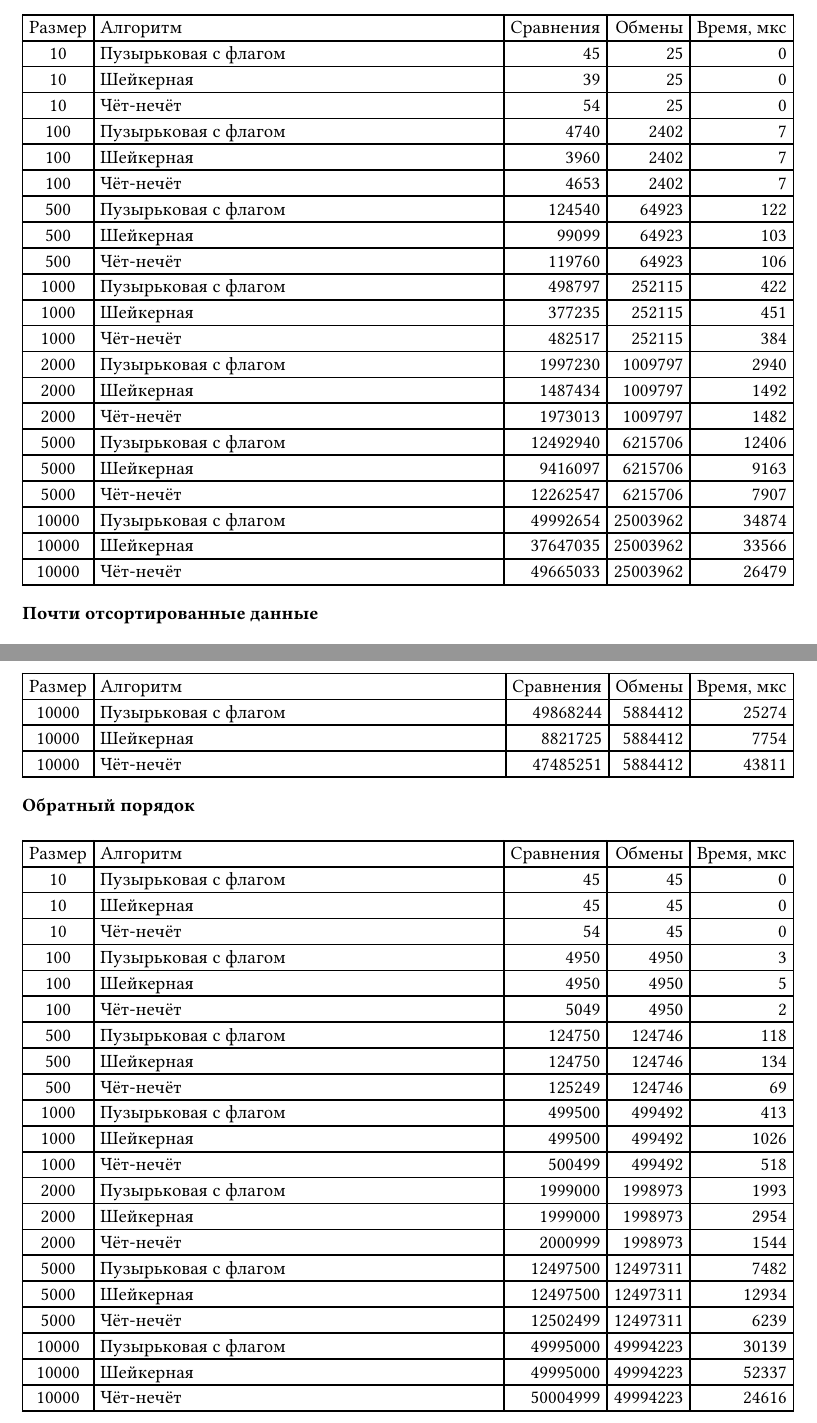
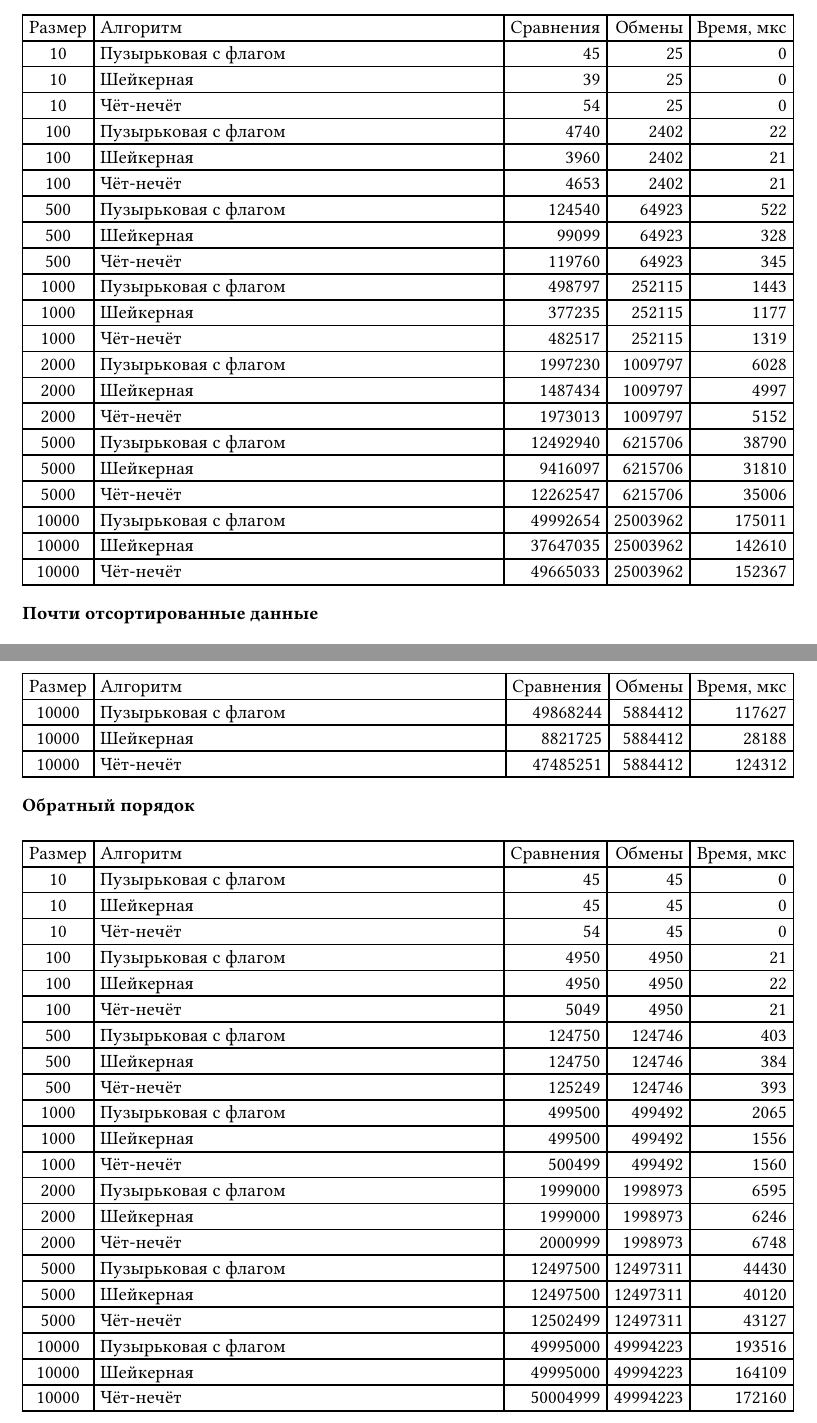
Before and after one commit to 27xyline/laba_prog, a Typst document (results_table.typ): two parts of pages 1 and 2 of 2, joined at a grey line, cut so that both start at the same text. Compiled offline with Typst 0.15.

Commit message:
поправить текст, подправить несостыковки

```diff
--- a/results_table.typ
+++ b/results_table.typ
@@ -14,24 +14,24 @@
   [10], [Пузырьковая с флагом], [45], [25], [0],
   [10], [Шейкерная], [39], [25], [0],
   [10], [Чёт-нечёт], [54], [25], [0],
-  [100], [Пузырьковая с флагом], [4740], [2402], [7],
-  [100], [Шейкерная], [3960], [2402], [7],
-  [100], [Чёт-нечёт], [4653], [2402], [7],
-  [500], [Пузырьковая с флагом], [124540], [64923], [122],
-  [500], [Шейкерная], [99099], [64923], [103],
-  [500], [Чёт-нечёт], [119760], [64923], [106],
-  [1000], [Пузырьковая с флагом], [498797], [252115], [422],
-  [1000], [Шейкерная], [377235], [252115], [451],
-  [1000], [Чёт-нечёт], [482517], [252115], [384],
-  [2000], [Пузырьковая с флагом], [1997230], [1009797], [2940],
-  [2000], [Шейкерная], [1487434], [1009797], [1492],
-  [2000], [Чёт-нечёт], [1973013], [1009797], [1482],
-  [5000], [Пузырьковая с флагом], [12492940], [6215706], [12406],
-  [5000], [Шейкерная], [9416097], [6215706], [9163],
-  [5000], [Чёт-нечёт], [12262547], [6215706], [7907],
-  [10000], [Пузырьковая с флагом], [49992654], [25003962], [34874],
-  [10000], [Шейкерная], [37647035], [25003962], [33566],
-  [10000], [Чёт-нечёт], [49665033], [25003962], [26479],
+  [100], [Пузырьковая с флагом], [4740], [2402], [22],
+  [100], [Шейкерная], [3960], [2402], [21],
+  [100], [Чёт-нечёт], [4653], [2402], [21],
+  [500], [Пузырьковая с флагом], [124540], [64923], [522],
+  [500], [Шейкерная], [99099], [64923], [328],
+  [500], [Чёт-нечёт], [119760], [64923], [345],
+  [1000], [Пузырьковая с флагом], [498797], [252115], [1443],
+  [1000], [Шейкерная], [377235], [252115], [1177],
+  [1000], [Чёт-нечёт], [482517], [252115], [1319],
+  [2000], [Пузырьковая с флагом], [1997230], [1009797], [6028],
+  [2000], [Шейкерная], [1487434], [1009797], [4997],
+  [2000], [Чёт-нечёт], [1973013], [1009797], [5152],
+  [5000], [Пузырьковая с флагом], [12492940], [6215706], [38790],
+  [5000], [Шейкерная], [9416097], [6215706], [31810],
+  [5000], [Чёт-нечёт], [12262547], [6215706], [35006],
+  [10000], [Пузырьковая с флагом], [49992654], [25003962], [175011],
+  [10000], [Шейкерная], [37647035], [25003962], [142610],
+  [10000], [Чёт-нечёт], [49665033], [25003962], [152367],
 ))
 
 #result-table([Почти отсортированные данные], (
@@ -56,3 +41,5 @@
-  [10000], [Пузырьковая с флагом], [49868244], [5884412], [25274],
-  [10000], [Шейкерная], [8821725], [5884412], [7754],
-  [10000], [Чёт-нечёт], [47485251], [5884412], [43811],
+  [100], [Пузырьковая с флагом], [4650], [556], [13],
+  [100], [Шейкерная], [855], [556], [3],
+  [100], [Чёт-нечёт], [4950], [556], [16],
+  [500], [Пузырьковая с флагом], [123475], [14391], [266],
+  [500], [Шейкерная], [22824], [14391], [69],
@@ -59,25 +56,28 @@
+  [10000], [Пузырьковая с флагом], [49868244], [5884412], [117627],
+  [10000], [Шейкерная], [8821725], [5884412], [28188],
+  [10000], [Чёт-нечёт], [47485251], [5884412], [124312],
 ))
 
 #result-table([Обратный порядок], (
   [10], [Пузырьковая с флагом], [45], [45], [0],
   [10], [Шейкерная], [45], [45], [0],
   [10], [Чёт-нечёт], [54], [45], [0],
-  [100], [Пузырьковая с флагом], [4950], [4950], [3],
-  [100], [Шейкерная], [4950], [4950], [5],
-  [100], [Чёт-нечёт], [5049], [4950], [2],
-  [500], [Пузырьковая с флагом], [124750], [124746], [118],
-  [500], [Шейкерная], [124750], [124746], [134],
-  [500], [Чёт-нечёт], [125249], [124746], [69],
-  [1000], [Пузырьковая с флагом], [499500], [499492], [413],
-  [1000], [Шейкерная], [499500], [499492], [1026],
-  [1000], [Чёт-нечёт], [500499], [499492], [518],
-  [2000], [Пузырьковая с флагом], [1999000], [1998973], [1993],
-  [2000], [Шейкерная], [1999000], [1998973], [2954],
-  [2000], [Чёт-нечёт], [2000999], [1998973], [1544],
-  [5000], [Пузырьковая с флагом], [12497500], [12497311], [7482],
-  [5000], [Шейкерная], [12497500], [12497311], [12934],
-  [5000], [Чёт-нечёт], [12502499], [12497311], [6239],
-  [10000], [Пузырьковая с флагом], [49995000], [49994223], [30139],
-  [10000], [Шейкерная], [49995000], [49994223], [52337],
-  [10000], [Чёт-нечёт], [50004999], [49994223], [24616],
+  [100], [Пузырьковая с флагом], [4950], [4950], [21],
+  [100], [Шейкерная], [4950], [4950], [22],
+  [100], [Чёт-нечёт], [5049], [4950], [21],
+  [500], [Пузырьковая с флагом], [124750], [124746], [403],
+  [500], [Шейкерная], [124750], [124746], [384],
+  [500], [Чёт-нечёт], [125249], [124746], [393],
+  [1000], [Пузырьковая с флагом], [499500], [499492], [2065],
+  [1000], [Шейкерная], [499500], [499492], [1556],
+  [1000], [Чёт-нечёт], [500499], [499492], [1560],
+  [2000], [Пузырьковая с флагом], [1999000], [1998973], [6595],
+  [2000], [Шейкерная], [1999000], [1998973], [6246],
+  [2000], [Чёт-нечёт], [2000999], [1998973], [6748],
+  [5000], [Пузырьковая с флагом], [12497500], [12497311], [44430],
+  [5000], [Шейкерная], [12497500], [12497311], [40120],
+  [5000], [Чёт-нечёт], [12502499], [12497311], [43127],
+  [10000], [Пузырьковая с флагом], [49995000], [49994223], [193516],
+  [10000], [Шейкерная], [49995000], [49994223], [164109],
+  [10000], [Чёт-нечёт], [50004999], [49994223], [172160],
 ))
```
Also changed, not shown: report.typ (+6 -6 lines), report.pdf, results_table.typ (25 more changed lines), 2 other files.
